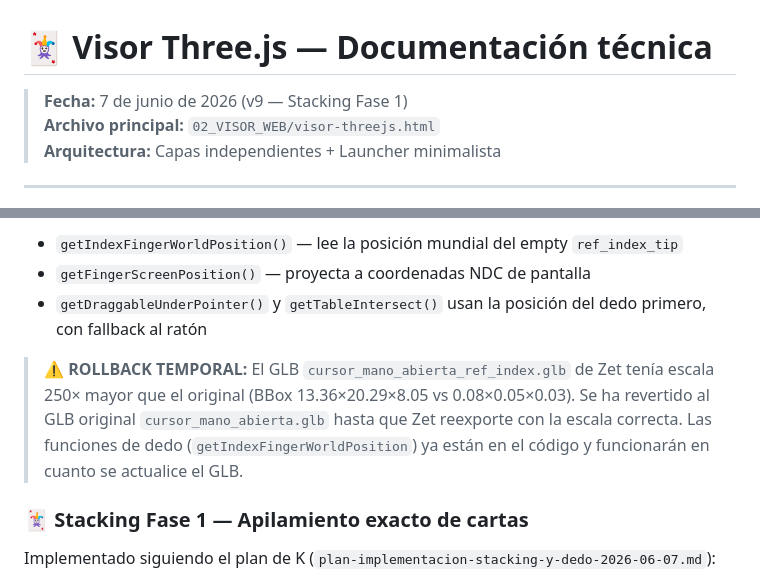
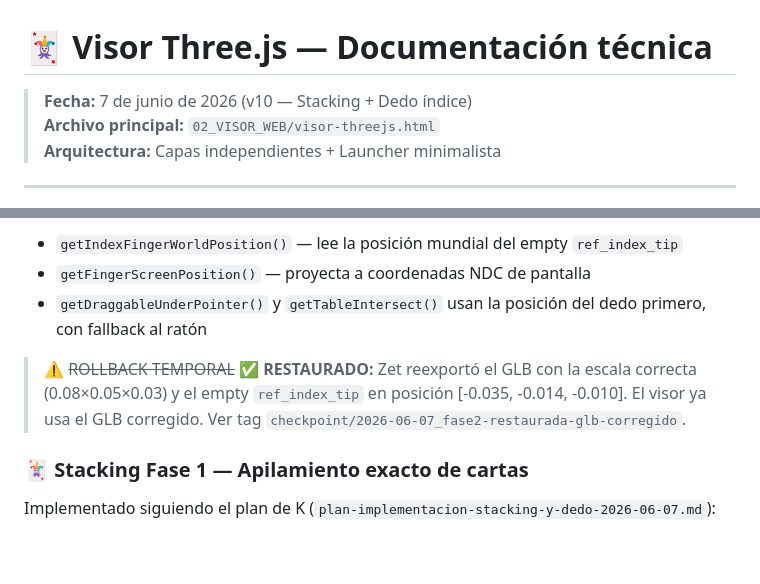
Before and after one commit to atezeta69-create/sysneria-3d-viewer, a Markdown page: DOC_VISOR_CARTAS.md, 2 parts joined by grey strips. GitHub-like rendering; blank space fills up the shorter version.

Commit message:
cierre sesion 7-Jun: docs, valoracion final, todo verificado

```diff
--- a/DOC_VISOR_CARTAS.md
+++ b/DOC_VISOR_CARTAS.md
@@ -1,6 +1,6 @@
 # 🃏 Visor Three.js — Documentación técnica
 
-> **Fecha:** 7 de junio de 2026 (v9 — Stacking Fase 1)
+> **Fecha:** 7 de junio de 2026 (v10 — Stacking + Dedo índice)
 > **Archivo principal:** `02_VISOR_WEB/visor-threejs.html`
 > **Arquitectura:** Capas independientes + Launcher minimalista
 
@@ -19,7 +19,7 @@
 - `getFingerScreenPosition()` — proyecta a coordenadas NDC de pantalla
 - `getDraggableUnderPointer()` y `getTableIntersect()` usan la posición del dedo primero, con fallback al ratón
 
-> ⚠️ **ROLLBACK TEMPORAL:** El GLB `cursor_mano_abierta_ref_index.glb` de Zet tenía escala 250× mayor que el original (BBox 13.36×20.29×8.05 vs 0.08×0.05×0.03). Se ha revertido al GLB original `cursor_mano_abierta.glb` hasta que Zet reexporte con la escala correcta. Las funciones de dedo (`getIndexFingerWorldPosition`) ya están en el código y funcionarán en cuanto se actualice el GLB.
+> ⚠️ ~~ROLLBACK TEMPORAL~~ **✅ RESTAURADO:** Zet reexportó el GLB con la escala correcta (0.08×0.05×0.03) y el empty `ref_index_tip` en posición [-0.035, -0.014, -0.010]. El visor ya usa el GLB corregido. Ver tag `checkpoint/2026-06-07_fase2-restaurada-glb-corregido`.
 
 ### 🃏 Stacking Fase 1 — Apilamiento exacto de cartas
 Implementado siguiendo el plan de K (`plan-implementacion-stacking-y-dedo-2026-06-07.md`):
```
